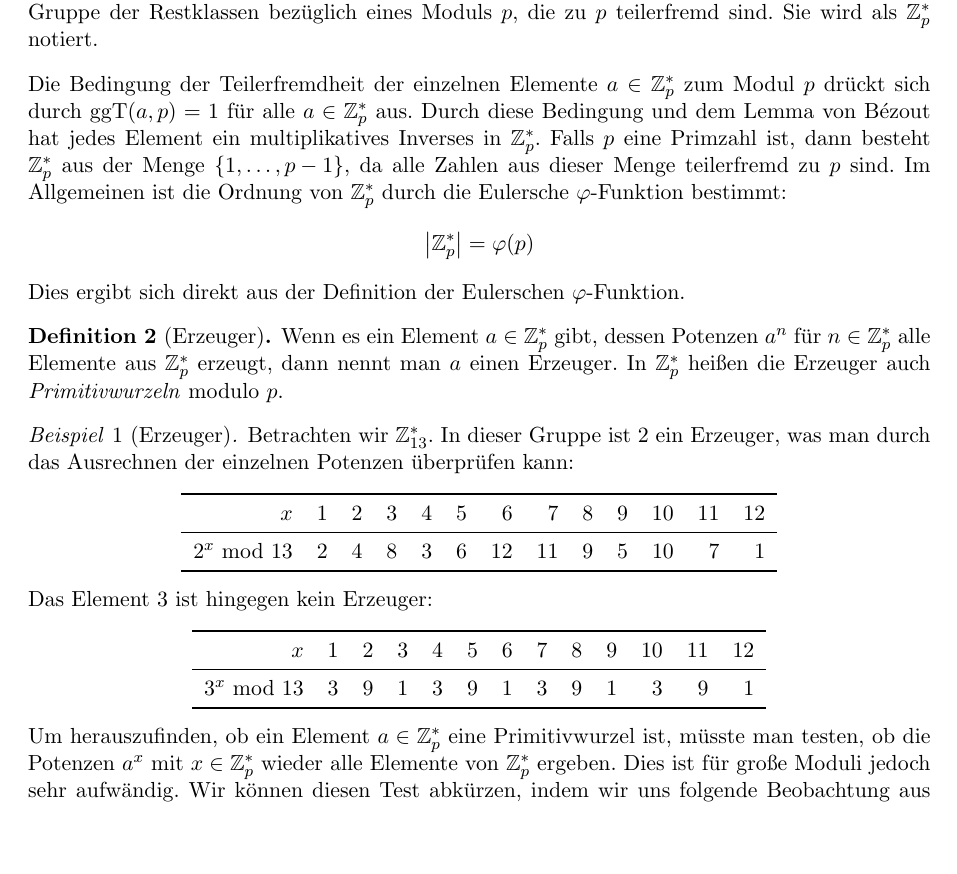
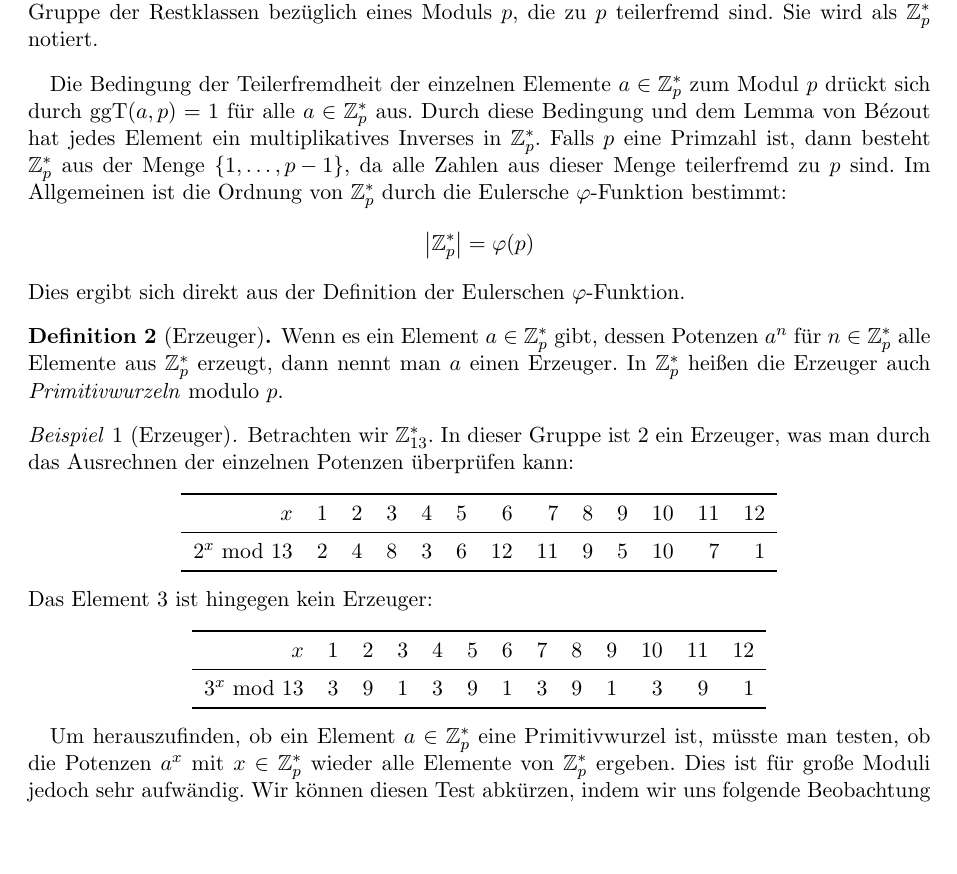
Before and after one commit to hutchison/Seminar_Public_Key_Kryptographie, a LaTeX document (ausarbeitung.tex): part of page 1 of 4, cut so that both start at the same text. Compiled offline with pdfLaTeX.

Commit message:
Stellt Paragrapheneinrückung wieder ein.

```diff
--- a/ausarbeitung.tex
+++ b/ausarbeitung.tex
@@ -31,7 +31,7 @@
 \floatname{algorithm}{Algorithmus}
 
 % Für Zeilenumbrüche ohne Indentations
-\setlength{\parindent}{0pt}
+% \setlength{\parindent}{0pt}
 
 % coole Kopf- und Fußzeilen:
 \usepackage{fancyhdr}
```
